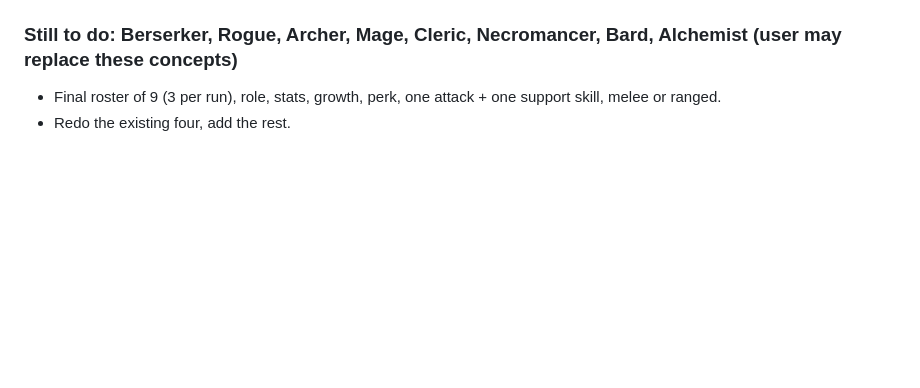
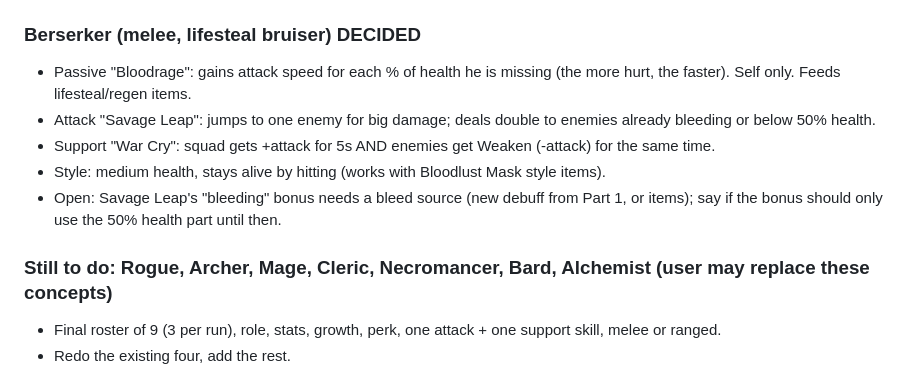
Before and after one commit to Ponderman-dev/Dungeon-of-Soldia, a Markdown page: docs/big-update-plan.md, the part around the change. GitHub-like rendering; blank space fills up the shorter version.

Commit message:
Plan: Berserker design decided
Co-Authored-By: Claude Sonnet 5.5 <noreply@anthropic.com>
Claude-Session: https://claude.ai/code/session_01Tt3jhUD3dkaQiPjz4tKEi9

```diff
--- a/docs/big-update-plan.md
+++ b/docs/big-update-plan.md
@@ -60,7 +60,14 @@ Each hero: 1 passive (reacts to states/events), 1 attack skill, 1 support skill.
 - Support "Rally Cry": squad gets +defense and each hero loses one debuff; (taunt-all idea was not picked, keep it simple).
 - DECIDED: the armor from the passive goes only to the Knight himself (taunt still pulls enemy attacks off the squad). No squad-wide stat part.
 
-### Still to do: Berserker, Rogue, Archer, Mage, Cleric, Necromancer, Bard, Alchemist (user may replace these concepts)
+### Berserker (melee, lifesteal bruiser) DECIDED
+- Passive "Bloodrage": gains attack speed for each % of health he is missing (the more hurt, the faster). Self only. Feeds lifesteal/regen items.
+- Attack "Savage Leap": jumps to one enemy for big damage; deals double to enemies already bleeding or below 50% health.
+- Support "War Cry": squad gets +attack for 5s AND enemies get Weaken (-attack) for the same time.
+- Style: medium health, stays alive by hitting (works with Bloodlust Mask style items).
+- Open: Savage Leap's "bleeding" bonus needs a bleed source (new debuff from Part 1, or items); say if the bonus should only use the 50% health part until then.
+
+### Still to do: Rogue, Archer, Mage, Cleric, Necromancer, Bard, Alchemist (user may replace these concepts)
 - Final roster of 9 (3 per run), role, stats, growth, perk, one attack + one support skill, melee or ranged.
 - Redo the existing four, add the rest.
 
```
